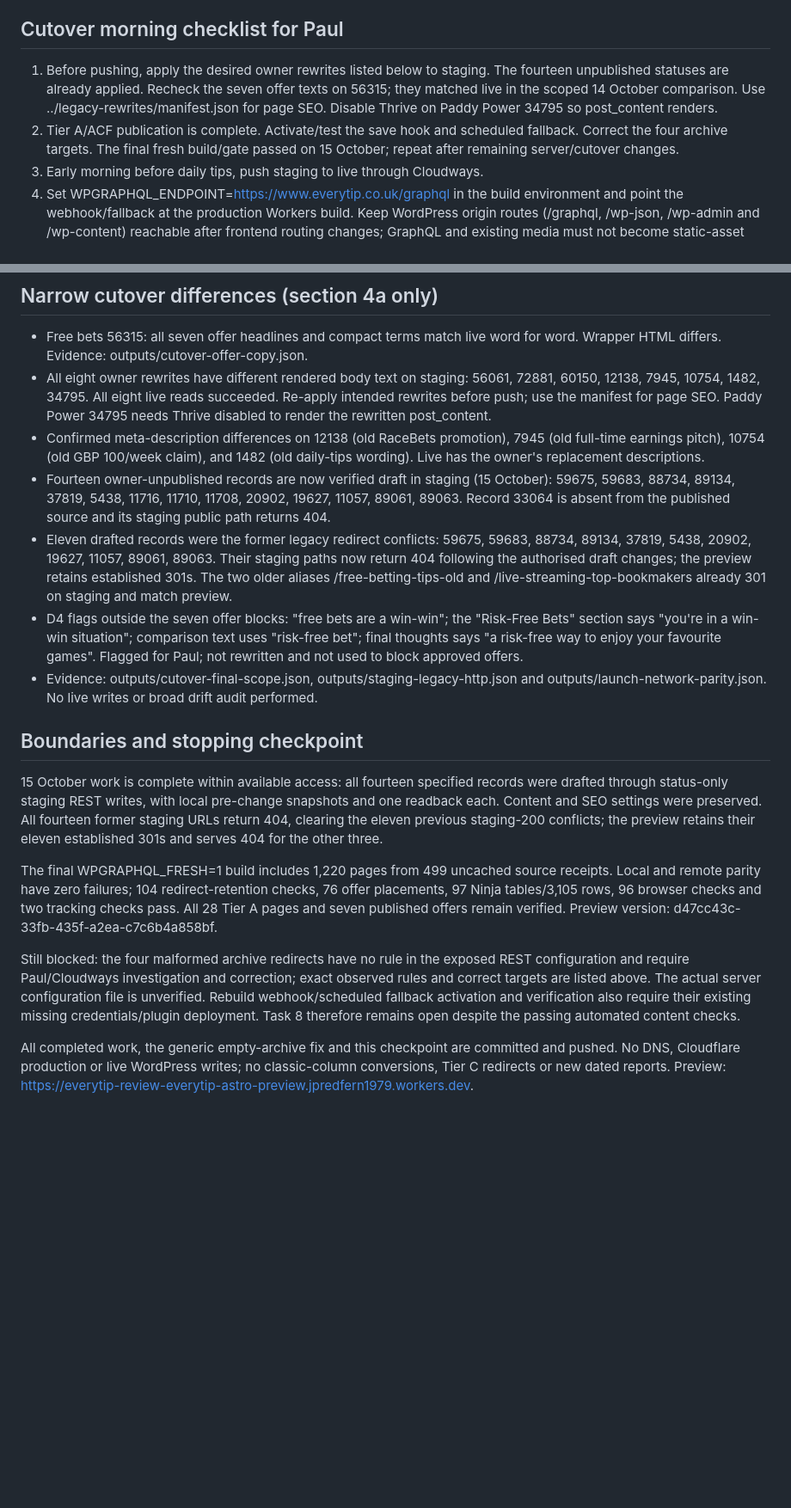
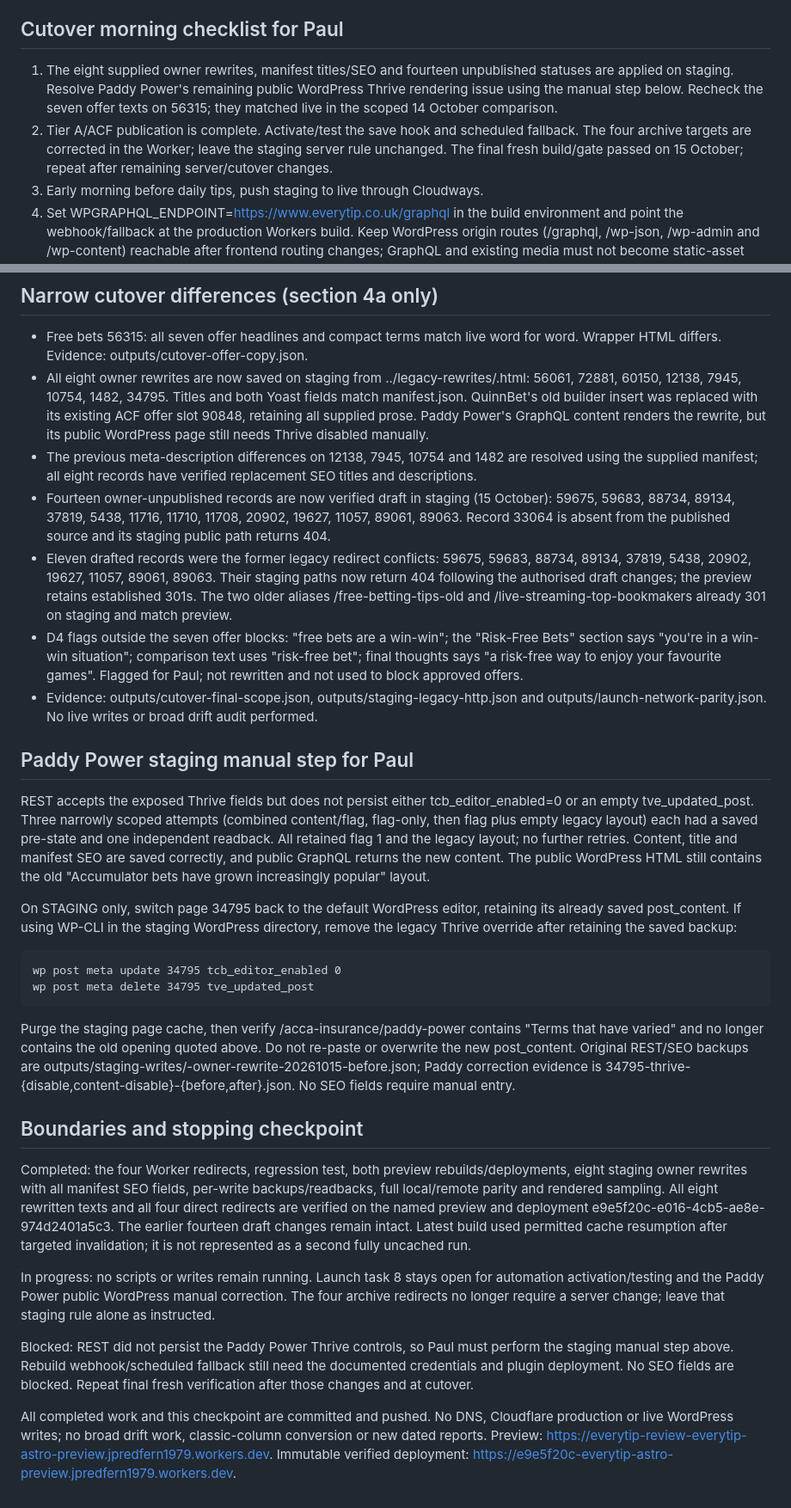
Before and after one commit to redfernp/et-frontend, a Markdown page: PROGRESS.md, 2 parts joined by grey strips. Shown at 86% size. GitHub-like rendering; blank space fills up the shorter version.

Commit message:
Record verified staging owner rewrites and preview launch checks

````diff
--- a/PROGRESS.md
+++ b/PROGRESS.md
@@ -77,8 +84,8 @@ Updated 15 October 2026. Authority: CODEX-HANDOFF-RESCOPE.md, including section
 9. [x] Cutover morning checklist and scoped difference list.
 
 ## Cutover morning checklist for Paul
-1. Before pushing, apply the desired owner rewrites listed below to staging. The fourteen unpublished statuses are already applied. Recheck the seven offer texts on 56315; they matched live in the scoped 14 October comparison. Use ../legacy-rewrites/manifest.json for page SEO. Disable Thrive on Paddy Power 34795 so post_content renders.
-2. Tier A/ACF publication is complete. Activate/test the save hook and scheduled fallback. Correct the four archive targets. The final fresh build/gate passed on 15 October; repeat after remaining server/cutover changes.
+1. The eight supplied owner rewrites, manifest titles/SEO and fourteen unpublished statuses are applied on staging. Resolve Paddy Power's remaining public WordPress Thrive rendering issue using the manual step below. Recheck the seven offer texts on 56315; they matched live in the scoped 14 October comparison.
+2. Tier A/ACF publication is complete. Activate/test the save hook and scheduled fallback. The four archive targets are corrected in the Worker; leave the staging server rule unchanged. The final fresh build/gate passed on 15 October; repeat after remaining server/cutover changes.
 3. Early morning before daily tips, push staging to live through Cloudways.
 4. Set WPGRAPHQL_ENDPOINT=https://www.everytip.co.uk/graphql in the build environment and point the webhook/fallback at the production Workers build. Keep WordPress origin routes (/graphql, /wp-json, /wp-admin and /wp-content) reachable after frontend routing changes; GraphQL and existing media must not become static-asset 404s.
 5. Rebuild and smoke-test homepage, hubs, reviews, five posts, archive pagination and /go links on preview. Re-run the full checklist. Do not cut over with launch gates open.
@@ -87,18 +94,28 @@ Updated 15 October 2026. Authority: CODEX-HANDOFF-RESCOPE.md, including section
 
 ## Narrow cutover differences (section 4a only)
 - Free bets 56315: all seven offer headlines and compact terms match live word for word. Wrapper HTML differs. Evidence: outputs/cutover-offer-copy.json.
-- All eight owner rewrites have different rendered body text on staging: 56061, 72881, 60150, 12138, 7945, 10754, 1482, 34795. All eight live reads succeeded. Re-apply intended rewrites before push; use the manifest for page SEO. Paddy Power 34795 needs Thrive disabled to render the rewritten post_content.
-- Confirmed meta-description differences on 12138 (old RaceBets promotion), 7945 (old full-time earnings pitch), 10754 (old GBP 100/week claim), and 1482 (old daily-tips wording). Live has the owner's replacement descriptions.
+- All eight owner rewrites are now saved on staging from ../legacy-rewrites/<id>.html: 56061, 72881, 60150, 12138, 7945, 10754, 1482, 34795. Titles and both Yoast fields match manifest.json. QuinnBet's old builder insert was replaced with its existing ACF offer slot 90848, retaining all supplied prose. Paddy Power's GraphQL content renders the rewrite, but its public WordPress page still needs Thrive disabled manually.
+- The previous meta-description differences on 12138, 7945, 10754 and 1482 are resolved using the supplied manifest; all eight records have verified replacement SEO titles and descriptions.
 - Fourteen owner-unpublished records are now verified draft in staging (15 October): 59675, 59683, 88734, 89134, 37819, 5438, 11716, 11710, 11708, 20902, 19627, 11057, 89061, 89063. Record 33064 is absent from the published source and its staging public path returns 404.
 - Eleven drafted records were the former legacy redirect conflicts: 59675, 59683, 88734, 89134, 37819, 5438, 20902, 19627, 11057, 89061, 89063. Their staging paths now return 404 following the authorised draft changes; the preview retains established 301s. The two older aliases /free-betting-tips-old and /live-streaming-top-bookmakers already 301 on staging and match preview.
 - D4 flags outside the seven offer blocks: "free bets are a win-win"; the "Risk-Free Bets" section says "you're in a win-win situation"; comparison text uses "risk-free bet"; final thoughts says "a risk-free way to enjoy your favourite games". Flagged for Paul; not rewritten and not used to block approved offers.
 - Evidence: outputs/cutover-final-scope.json, outputs/staging-legacy-http.json and outputs/launch-network-parity.json. No live writes or broad drift audit performed.
 
+## Paddy Power staging manual step for Paul
+REST accepts the exposed Thrive fields but does not persist either tcb_editor_enabled=0 or an empty tve_updated_post. Three narrowly scoped attempts (combined content/flag, flag-only, then flag plus empty legacy layout) each had a saved pre-state and one independent readback. All retained flag 1 and the legacy layout; no further retries. Content, title and manifest SEO are saved correctly, and public GraphQL returns the new content. The public WordPress HTML still contains the old "Accumulator bets have grown increasingly popular" layout.
+
+On STAGING only, switch page 34795 back to the default WordPress editor, retaining its already saved post_content. If using WP-CLI in the staging WordPress directory, remove the legacy Thrive override after retaining the saved backup:
+```
+wp post meta update 34795 tcb_editor_enabled 0
+wp post meta delete 34795 tve_updated_post
+```
+Purge the staging page cache, then verify /acca-insurance/paddy-power contains "Terms that have varied" and no longer contains the old opening quoted above. Do not re-paste or overwrite the new post_content. Original REST/SEO backups are outputs/staging-writes/<id>-owner-rewrite-20261015-before.json; Paddy correction evidence is 34795-thrive-{disable,content-disable}-{before,after}.json. No SEO fields require manual entry.
+
 ## Boundaries and stopping checkpoint
-15 October work is complete within available access: all fourteen specified records were drafted through status-only staging REST writes, with local pre-change snapshots and one readback each. Content and SEO settings were preserved. All fourteen former staging URLs return 404, clearing the eleven previous staging-200 conflicts; the preview retains their eleven established 301s and serves 404 for the other three.
+Completed: the four Worker redirects, regression test, both preview rebuilds/deployments, eight staging owner rewrites with all manifest SEO fields, per-write backups/readbacks, full local/remote parity and rendered sampling. All eight rewritten texts and all four direct redirects are verified on the named preview and deployment e9e5f20c-e016-4cb5-ae8e-974d2401a5c3. The earlier fourteen draft changes remain intact. Latest build used permitted cache resumption after targeted invalidation; it is not represented as a second fully uncached run.
 
-The final WPGRAPHQL_FRESH=1 build includes 1,220 pages from 499 uncached source receipts. Local and remote parity have zero failures; 104 redirect-retention checks, 76 offer placements, 97 Ninja tables/3,105 rows, 96 browser checks and two tracking checks pass. All 28 Tier A pages and seven published offers remain verified. Preview version: d47cc43c-33fb-435f-a2ea-c7c6b4a858bf.
+In progress: no scripts or writes remain running. Launch task 8 stays open for automation activation/testing and the Paddy Power public WordPress manual correction. The four archive redirects no longer require a server change; leave that staging rule alone as instructed.
 
-Still blocked: the four malformed archive redirects have no rule in the exposed REST configuration and require Paul/Cloudways investigation and correction; exact observed rules and correct targets are listed above. The actual server configuration file is unverified. Rebuild webhook/scheduled fallback activation and verification also require their existing missing credentials/plugin deployment. Task 8 therefore remains open despite the passing automated content checks.
+Blocked: REST did not persist the Paddy Power Thrive controls, so Paul must perform the staging manual step above. Rebuild webhook/scheduled fallback still need the documented credentials and plugin deployment. No SEO fields are blocked. Repeat final fresh verification after those changes and at cutover.
 
-All completed work, the generic empty-archive fix and this checkpoint are committed and pushed. No DNS, Cloudflare production or live WordPress writes; no classic-column conversions, Tier C redirects or new dated reports. Preview: https://everytip-review-everytip-astro-preview.jpredfern1979.workers.dev.
+All completed work and this checkpoint are committed and pushed. No DNS, Cloudflare production or live WordPress writes; no broad drift work, classic-column conversion or new dated reports. Preview: https://everytip-review-everytip-astro-preview.jpredfern1979.workers.dev. Immutable verified deployment: https://e9e5f20c-everytip-astro-preview.jpredfern1979.workers.dev.
````
Also changed, not shown: other parts of PROGRESS.md (+17 -10 lines).
